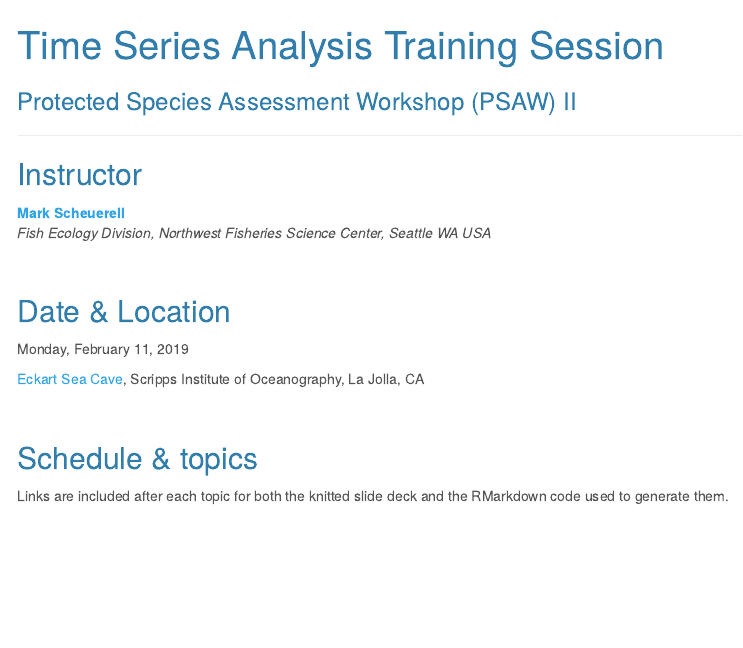
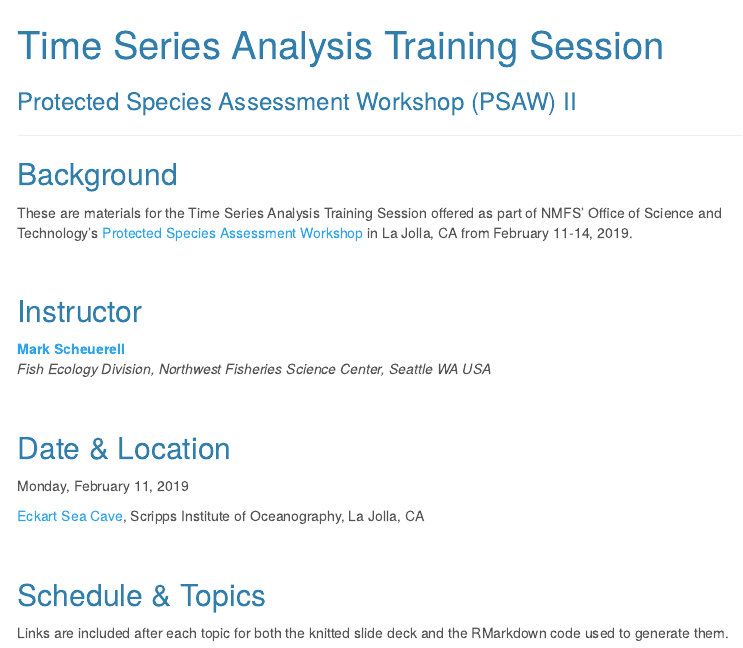
Before and after one commit to mdscheuerell/PSAW2, an R Markdown document (docs/index.Rmd): the page in a window 1100 px wide, from its top. Rendered offline with R 4.5, knitr and Pandoc, with nearby package versions; menus at the side of the page are left out.

Commit message:
added background info

```diff
--- a/docs/index.Rmd
+++ b/docs/index.Rmd
@@ -16,6 +16,12 @@ options(width = 100)
 
 ***
 
+## Background
+
+These are materials for the Time Series Analysis Training Session offered as part of NMFS' Office of Science and Technology's [Protected Species Assessment Workshop](https://www.fisheries.noaa.gov/event/protected-species-assessment-workshop-psaw-ii) in La Jolla, CA from February 11-14, 2019.
+
+<br>
+
 ## Instructor
 
 [__Mark Scheuerell__](https://faculty.washington.edu/scheuerl/)
@@ -31,7 +37,7 @@ Monday, February 11, 2019
 
 <br>
 
-## Schedule & topics
+## Schedule & Topics
 
 Links are included after each topic for both the knitted slide deck and the RMarkdown code used to generate them.
 
```
